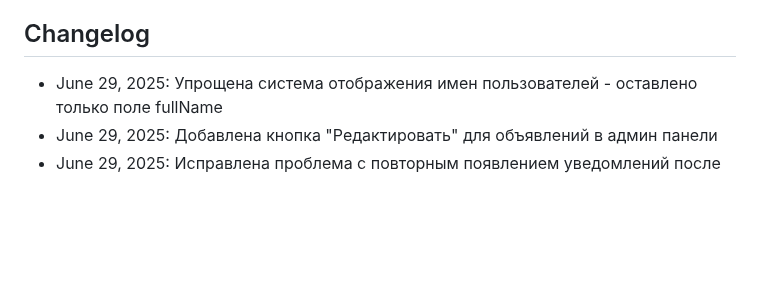
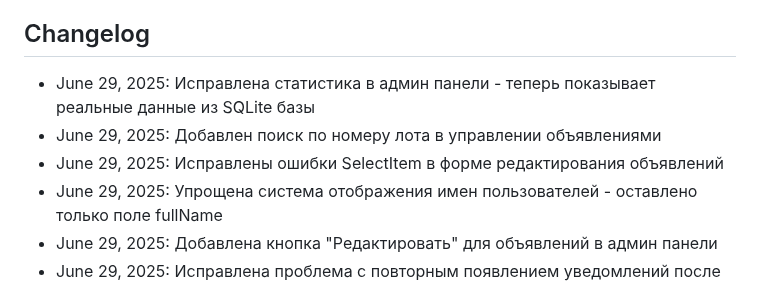
Before and after one commit to serviceapp225/ARO, a Markdown page: replit.md, the part around the change. GitHub-like rendering; blank space fills up the shorter version.

Commit message:
Improve the accuracy of the administrative dashboard and listing features
Fixes admin panel statistics, adds lot number search, and corrects SelectItem errors.

Replit-Commit-Author: Agent
Replit-Commit-Session-Id: 4163e0d5-1fc3-4b4b-ad4a-3e17f7219425
Replit-Commit-Screenshot-Url: https://storage.googleapis.com/screenshot-production-us-central1/d8a15fc1-aa9c-422e-afb1-9506fa80f861/07d2398f-e508-48ae-999a-acd44461ccaf.jpg

```diff
--- a/replit.md
+++ b/replit.md
@@ -175,6 +175,9 @@ AUTOBID.TJ is a full-stack car auction platform built with React, Express.js, an
 - Статус: ✅ Приложение готово для развертывания на любой платформе
 
 ## Changelog
+- June 29, 2025: Исправлена статистика в админ панели - теперь показывает реальные данные из SQLite базы
+- June 29, 2025: Добавлен поиск по номеру лота в управлении объявлениями
+- June 29, 2025: Исправлены ошибки SelectItem в форме редактирования объявлений
 - June 29, 2025: Упрощена система отображения имен пользователей - оставлено только поле fullName
 - June 29, 2025: Добавлена кнопка "Редактировать" для объявлений в админ панели
 - June 29, 2025: Исправлена проблема с повторным появлением уведомлений после навигации
```
